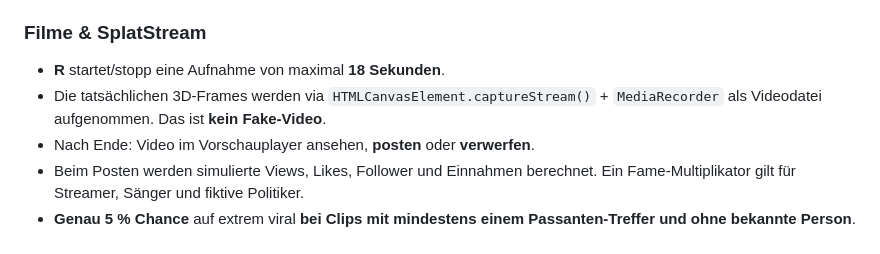
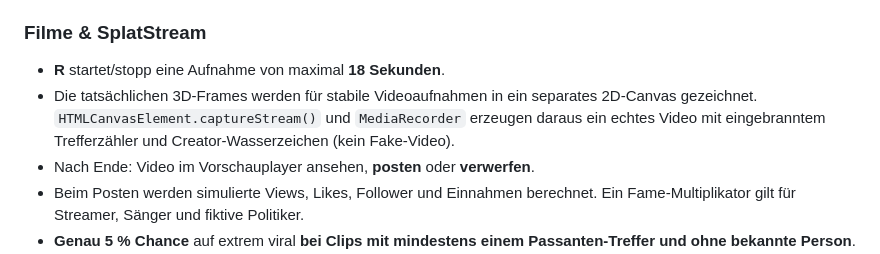
Before and after one commit to Brotesser8/hnkrspiel, a Markdown page: tomato-takeover/README.md, the part around the change. Drawn GitHub-style.

Commit message:
docs(tomato): describe stable 2D capture stage for recorded 3D videos

```diff
--- a/tomato-takeover/README.md
+++ b/tomato-takeover/README.md
@@ -33,7 +33,7 @@ Alle dargestellten Charaktere, Prominenten und Orte sind **frei erfunden**. Das
 ### Filme & SplatStream
 
 - **R** startet/stopp eine Aufnahme von maximal **18 Sekunden**.
-- Die tatsächlichen 3D-Frames werden via `HTMLCanvasElement.captureStream()` + `MediaRecorder` als Videodatei aufgenommen. Das ist **kein Fake-Video**.
+- Die tatsächlichen 3D-Frames werden für stabile Videoaufnahmen in ein separates 2D-Canvas gezeichnet. `HTMLCanvasElement.captureStream()` und `MediaRecorder` erzeugen daraus ein echtes Video mit eingebranntem Trefferzähler und Creator-Wasserzeichen (kein Fake-Video).
 - Nach Ende: Video im Vorschauplayer ansehen, **posten** oder **verwerfen**.
 - Beim Posten werden simulierte Views, Likes, Follower und Einnahmen berechnet. Ein Fame-Multiplikator gilt für Streamer, Sänger und fiktive Politiker.
 - **Genau 5 % Chance** auf extrem viral **bei Clips mit mindestens einem Passanten-Treffer und ohne bekannte Person**. Die Berechnung ist als pure Funktion getestet. Clips mit Prominenten haben höhere Basisreichweite, aber nicht die zusätzliche 5-%-Lotterie für normale Clips.
```
